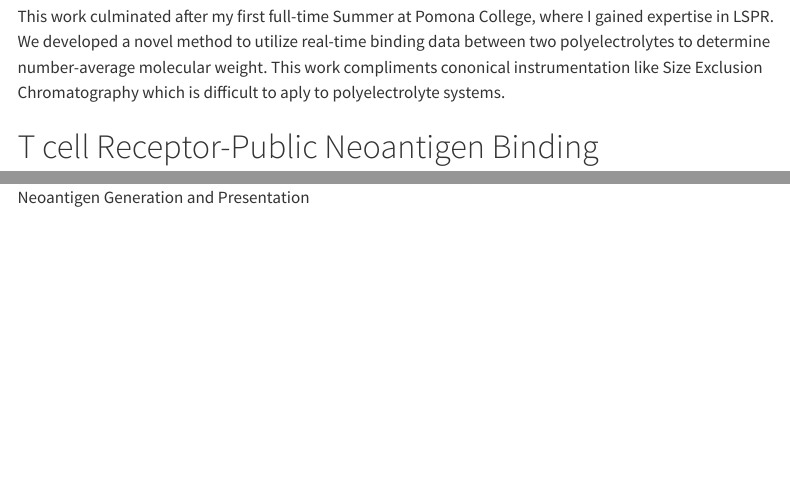
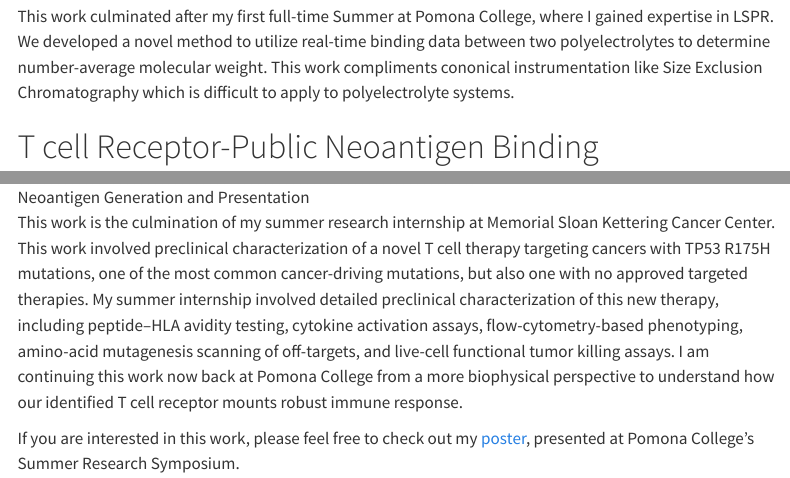
Before and after one commit to rymooney/rymooney.github.io, a Quarto document (ResearchProjects.qmd): the page in a window 1100 px wide, from 2060 px down, and a second part further down, joined at a grey line. Rendered offline with R 4.5, knitr and Pandoc in place of Quarto, with nearby package versions; menus at the side of the page are left out.

Commit message:
adding poster

```diff
--- a/ResearchProjects.qmd
+++ b/ResearchProjects.qmd
@@ -26,8 +26,13 @@
 
 ![Polyelectrlolyte Complexation Schematic](images/PEMU.png){width="60%"} *In preparation for Analytical Chemistry*
 
-This work culminated after my first full-time Summer at Pomona College, where I gained expertise in LSPR. We developed a novel method to utilize real-time binding data between two polyelectrolytes to determine number-average molecular weight. This work compliments cononical instrumentation like Size Exclusion Chromatography which is difficult to aply to polyelectrolyte systems.
+This work culminated after my first full-time Summer at Pomona College, where I gained expertise in LSPR. We developed a novel method to utilize real-time binding data between two polyelectrolytes to determine number-average molecular weight. This work compliments cononical instrumentation like Size Exclusion Chromatography which is difficult to apply to polyelectrolyte systems.
 
 # T cell Receptor-Public Neoantigen Binding
 
 ![Neoantigen Generation and Presentation](images/NeoAg.png){width="60%"}
+
+
+This work is the culmination of my summer research internship at Memorial Sloan Kettering Cancer Center. This work involved preclinical characterization of a novel  T cell therapy targeting cancers with TP53 R175H mutations, one of the most common cancer-driving mutations, but also one with no approved targeted therapies. My summer internship involved detailed preclinical characterization of this new therapy, including peptide–HLA avidity testing, cytokine activation assays, flow-cytometry-based phenotyping, amino-acid mutagenesis scanning of off-targets, and live-cell functional tumor killing assays. I am continuing this work now back at Pomona College from a more biophysical perspective to understand how our identified T cell receptor mounts robust immune response.
+
+If you are interested in this work, please feel free to check out my [poster](https://drive.google.com/file/d/14-yJEqi9qNjRBmXlxzhr2XLB70CLhTi7/view?usp=sharing), presented at Pomona College's Summer Research Symposium.
```
Also changed, not shown: docs/search.json, 1 other file.
